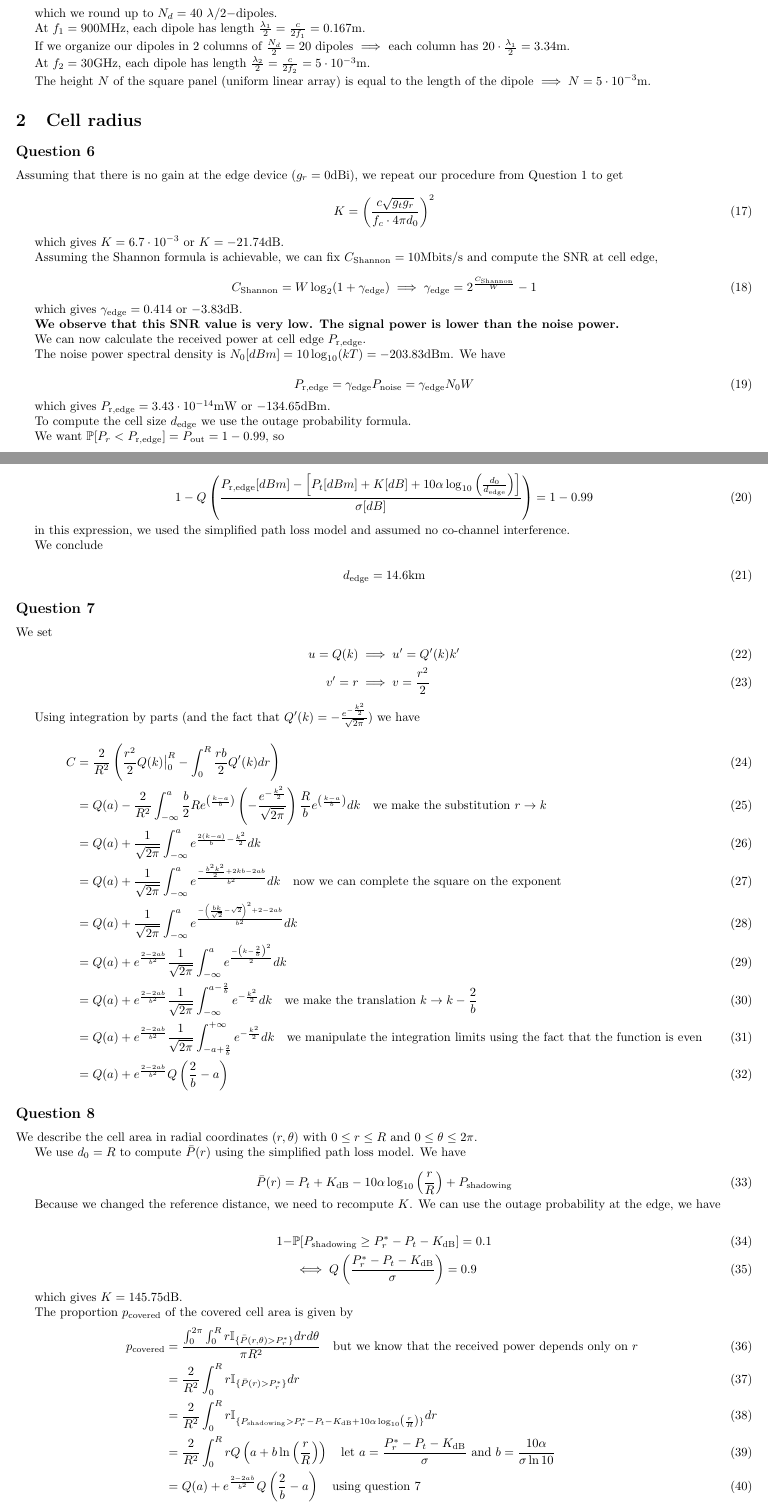
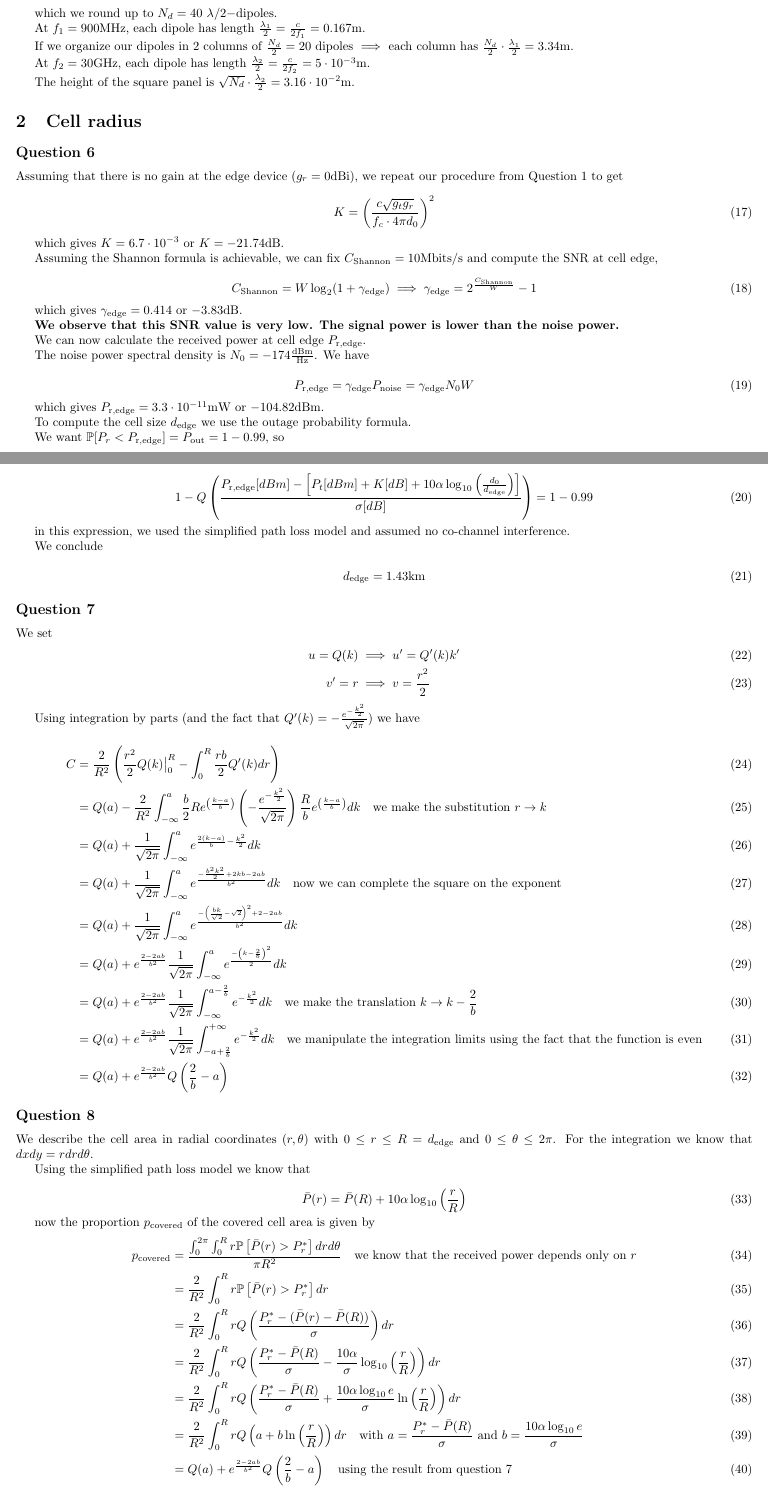
Before and after one commit to ArkhamKnightGPC/INF567-TDs, a LaTeX document (td1/main.tex): two parts of pages 2 and 3 of 4, joined at a grey line, cut so that both start at the same text. Compiled offline with pdfLaTeX.

Commit message:
:boom: final version td1 solutions

```diff
--- a/td1/main.tex
+++ b/td1/main.tex
@@ -140,11 +140,11 @@
 
 	At $f_1=900\mathrm{MHz}$, each dipole has length $\frac{\lambda_1}{2} = \frac{c}{2f_1} = 0.167\mathrm{m}$.
 
-	If we organize our dipoles in 2 columns of $\frac{N_d}{2} = 20$ dipoles $\implies$ each column has $20 \cdot \frac{\lambda_1}{2} = 3.34\mathrm{m}$.
+	If we organize our dipoles in 2 columns of $\frac{N_d}{2} = 20$ dipoles $\implies$ each column has $\frac{N_d}{2} \cdot \frac{\lambda_1}{2} = 3.34\mathrm{m}$.
 
 	At $f_2=30\mathrm{GHz}$, each dipole has length $\frac{\lambda_2}{2} = \frac{c}{2f_2} = 5 \cdot 10^{-3}\mathrm{m}$.
 
-	The height $N$ of the square panel (uniform linear array) is equal to the length of the dipole $\implies N = 5 \cdot 10^{-3} \mathrm{m}$.
+	The height of the square panel is $\sqrt{N_d} \cdot \frac{\lambda_2}{2} = 3.16 \cdot 10^{-2} \mathrm{m}$.
 
 	\section{Cell radius}
 
@@ -170,13 +170,13 @@
 
 	We can now calculate the received power at cell edge $P_{\text{r,edge}}$.
 
-	The noise power spectral density is $N_0[dBm] = 10\log_{10}(kT) = -203.83\mathrm{dBm}$. We have
+	The noise power spectral density is $N_0 = -174 \frac{\mathrm{dBm}}{\mathrm{Hz}}$. We have
 
 	\begin{equation}
 		P_{\text{r,edge}} = \gamma_{\text{edge}}P_{\text{noise}} = \gamma_{\text{edge}}N_0W
 	\end{equation}
 
-	which gives $P_{\text{r,edge}} = 3.43 \cdot 10^{-14}\mathrm{mW}$ or $-134.65\mathrm{dBm}$.
+	which gives $P_{\text{r,edge}} = 3.3 \cdot 10^{-11}\mathrm{mW}$ or $-104.82\mathrm{dBm}$.
 
 	To compute the cell size $d_{\text{edge}}$ we use the outage probability formula.
 
@@ -191,7 +191,7 @@
 	We conclude
 
 	\begin{equation}
-		d_{\text{edge}} = 14.6 \mathrm{km}
+		d_{\text{edge}} = 1.43 \mathrm{km}
 	\end{equation}
 
 	\subsection*{Question 7}
@@ -218,33 +218,26 @@
 
 	\subsection*{Question 8}
 
-	We describe the cell area in radial coordinates $(r, \theta)$ with $0\leq r\leq R$ and $0 \leq \theta \leq 2\pi$.
+	We describe the cell area in radial coordinates $(r, \theta)$ with $0\leq r\leq R = d_{\mathrm{edge}}$ and $0 \leq \theta \leq 2\pi$. For the integration we know that $dx dy = r dr d\theta$.
 
-	We use $d_0 = R$ to compute $\bar{P}(r)$ using the simplified path loss model. We have
+	Using the simplified path loss model we know that
 
 	\begin{equation}
-		\bar{P}(r) = P_t + K_{\text{dB}} - 10\alpha\log_{10}\left(\frac{r}{R}\right) + P_{\text{shadowing}}
+		\bar{P}(r) = \bar{P}(R) + 10\alpha \log_{10}\left(\frac{r}{R}\right)
 	\end{equation}
 
-	Because we changed the reference distance, we need to recompute $K$. We can use the outage probability at the edge, we have
-
+	now the proportion $p_{\text{covered}}$ of the covered cell area is given by
 	\begin{align}
-		1 - &\mathbb{P}[P_{\text{shadowing}} \geq P_r^* - P_t - K_{\text{dB}}] = 0.1 \\
-		&\iff Q\left(\frac{P_r^* - P_t - K_{\text{dB}}}{\sigma}\right) = 0.9
+		p_{\text{covered}} &= \frac{\int_{0}^{2\pi}\int_{0}^{R} r \mathbb{P} \left[\bar{P}(r) > P_r^* \right] dr d\theta}{\pi R^2} \quad \text{we know that the received power depends only on $r$} \\
+		&= \frac{2}{R^2} \int_{0}^{R} r \mathbb{P}\left[ \bar{P}(r) > P_r^*\right] dr \\
+		&= \frac{2}{R^2} \int_{0}^{R} r Q\left(\frac{P_r^* - (\bar{P}(r) - \bar{P}(R))}{\sigma}\right) dr \\
+		&= \frac{2}{R^2} \int_{0}^{R} r Q\left(\frac{P_r^* - \bar{P}(R)}{\sigma} - \frac{10\alpha}{\sigma}\log_{10}\left(\frac{r}{R}\right)\right) dr \\
+		&=\frac{2}{R^2} \int_{0}^{R} r Q\left(\frac{P_r^* - \bar{P}(R)}{\sigma} + \frac{10\alpha \log_{10} e}{\sigma}\ln\left(\frac{r}{R}\right)\right) dr \\
+		&=\frac{2}{R^2} \int_{0}^{R} r Q\left(a + b\ln\left(\frac{r}{R}\right)\right) dr \quad \text{with }a=\frac{P_r^* - \bar{P}(R)}{\sigma} \text{ and } b = \frac{10\alpha \log_{10} e}{\sigma} \\
+		&=  Q(a) + e^{\frac{2 - 2ab}{b^2}}Q\left(\frac{2}{b} - a\right) \quad \text{using the result from question 7}
 	\end{align}
 
-	which gives $K = 145.75 \mathrm{dB}$.
-
-	The proportion $p_{\text{covered}}$ of the covered cell area is given by
-	\begin{align}
-		p_{\text{covered}} &= \frac{\int_{0}^{2\pi}\int_{0}^{R} r\mathbb{I}_{\{\bar{P}(r,\theta) > P_r^*\} } dr d\theta}{\pi R^2} \quad \text{but we know that the received power depends only on $r$ } \\
-		&= \frac{2}{R^2} \int_{0}^{R} r\mathbb{I}_{\{ \bar{P}(r) > P_r^* \}} dr \\
-		&= \frac{2}{R^2} \int_{0}^{R} r\mathbb{I}_{\{ P_{\text{shadowing}} > P_r^* - P_t - K_{\text{dB}} + 10\alpha\log_{10}\left(\frac{r}{R}\right) \}}dr \\
-		&= \frac{2}{R^2} \int_{0}^{R} rQ\left(a+b\ln\left(\frac{r}{R}\right)\right) \quad \text{let $a = \frac{P_r^* - P_t - K_{\text{dB}}}{\sigma}$ and $b = \frac{10\alpha}{\sigma\ln 10}$} \\
-		&= Q(a) + e^{\frac{2 - 2ab}{b^2}}Q\left(\frac{2}{b} - a\right) \quad \text{using question 7}
-	\end{align}
-
-	We get $p_{\text{covered}} \approx 1$.
+	we get $p_{\text{covered}} = 0.999657$.
 
 	\section{SIR and SINR}
 
```
Also changed, not shown: td1/main.pdf, 2 other files.
